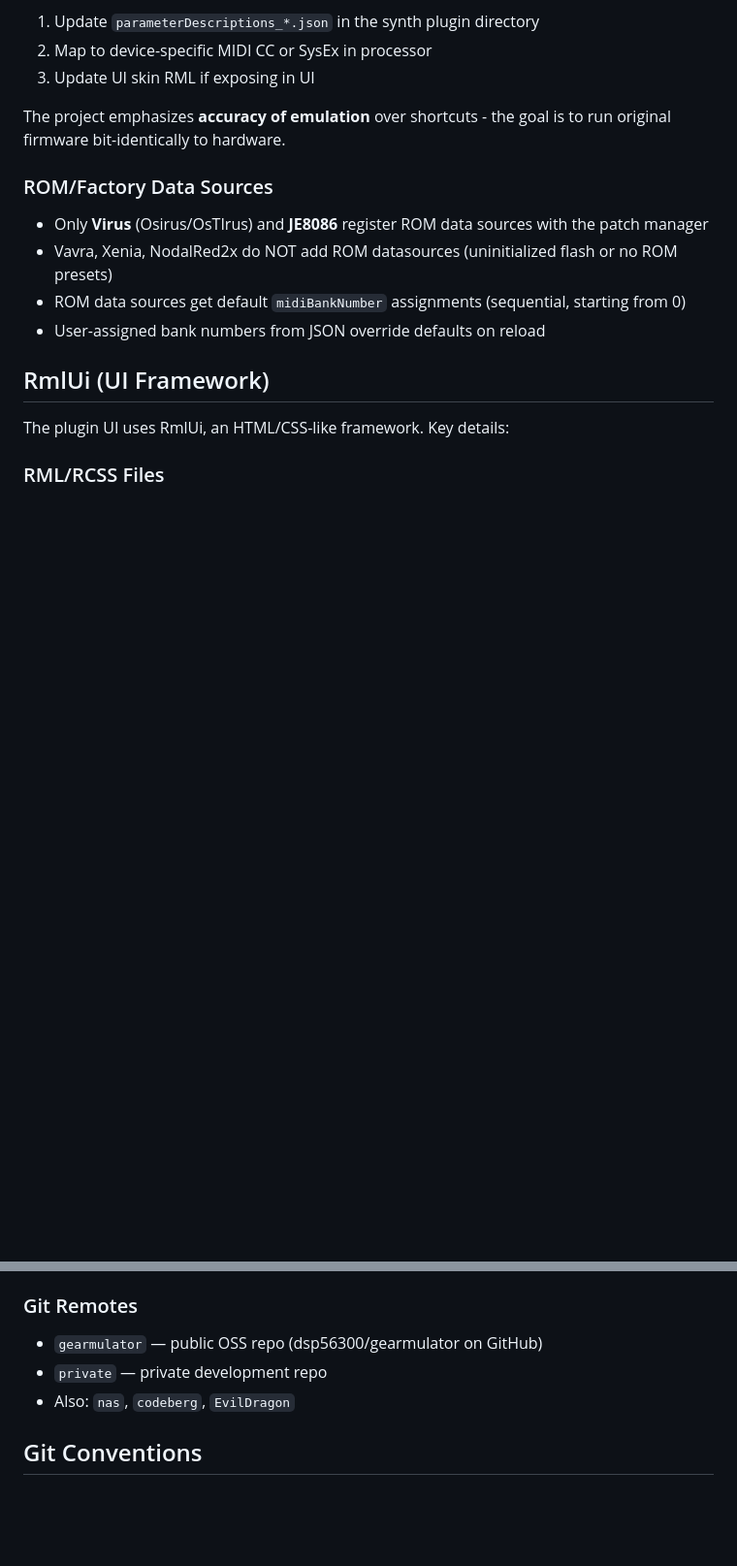
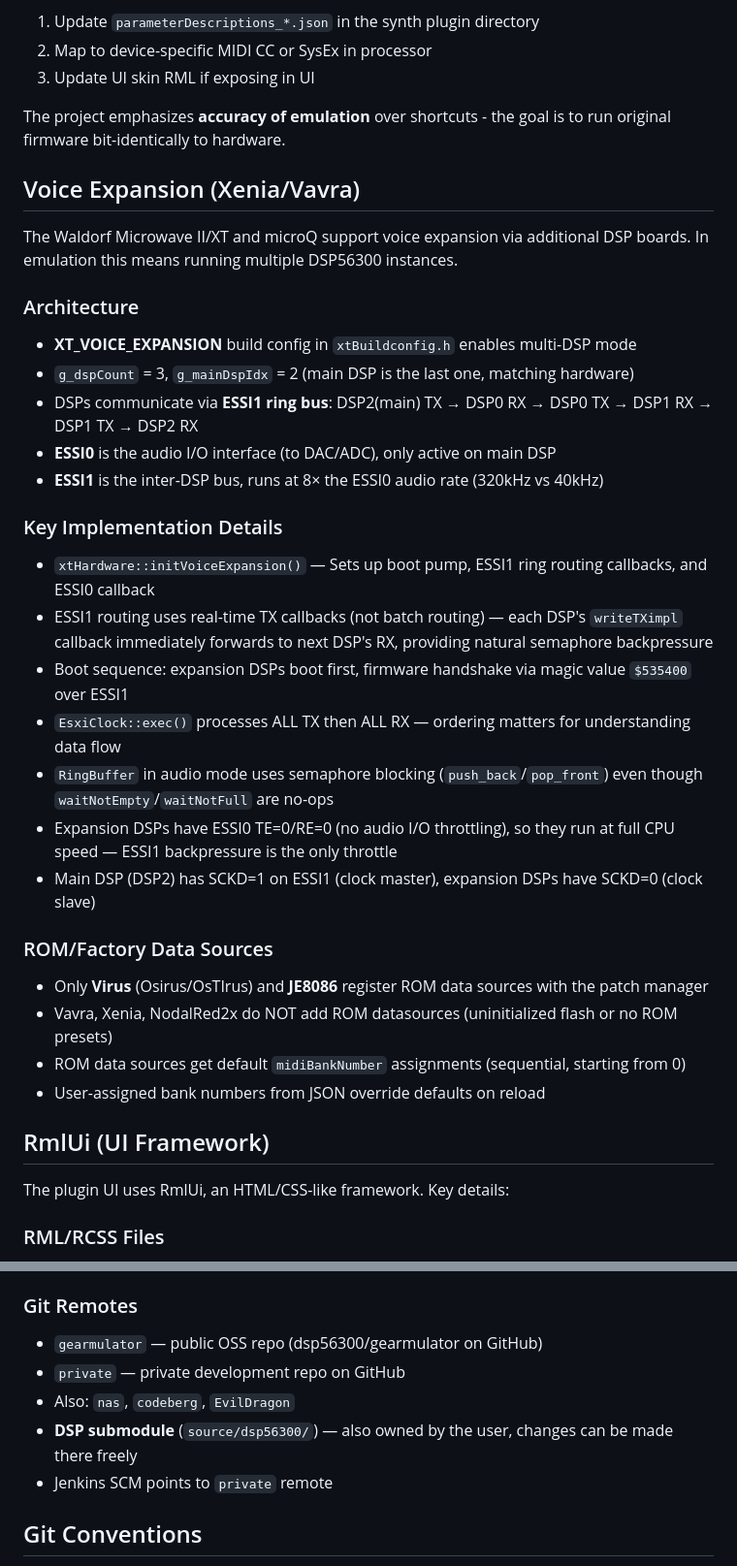
Before and after one commit to c0remusic/MModule, a Markdown page: .github/copilot-instructions.md, 2 parts joined by grey strips. Shown at 97% size. GitHub-like rendering; blank space fills up the shorter version.

Commit message:
update copilot instructions

```diff
--- a/.github/copilot-instructions.md
+++ b/.github/copilot-instructions.md
@@ -226,6 +247,26 @@ When adding a new parameter:
 3. Update UI skin RML if exposing in UI
 
 The project emphasizes **accuracy of emulation** over shortcuts - the goal is to run original firmware bit-identically to hardware.
+
+## Voice Expansion (Xenia/Vavra)
+
+The Waldorf Microwave II/XT and microQ support voice expansion via additional DSP boards. In emulation this means running multiple DSP56300 instances.
+
+### Architecture
+- **XT_VOICE_EXPANSION** build config in `xtBuildconfig.h` enables multi-DSP mode
+- `g_dspCount` = 3, `g_mainDspIdx` = 2 (main DSP is the last one, matching hardware)
+- DSPs communicate via **ESSI1 ring bus**: DSP2(main) TX → DSP0 RX → DSP0 TX → DSP1 RX → DSP1 TX → DSP2 RX
+- **ESSI0** is the audio I/O interface (to DAC/ADC), only active on main DSP
+- **ESSI1** is the inter-DSP bus, runs at 8× the ESSI0 audio rate (320kHz vs 40kHz)
+
+### Key Implementation Details
+- `xtHardware::initVoiceExpansion()` — Sets up boot pump, ESSI1 ring routing callbacks, and ESSI0 callback
+- ESSI1 routing uses real-time TX callbacks (not batch routing) — each DSP's `writeTXimpl` callback immediately forwards to next DSP's RX, providing natural semaphore backpressure
+- Boot sequence: expansion DSPs boot first, firmware handshake via magic value `$535400` over ESSI1
+- `EsxiClock::exec()` processes ALL TX then ALL RX — ordering matters for understanding data flow
+- `RingBuffer` in audio mode uses semaphore blocking (`push_back`/`pop_front`) even though `waitNotEmpty`/`waitNotFull` are no-ops
+- Expansion DSPs have ESSI0 TE=0/RE=0 (no audio I/O throttling), so they run at full CPU speed — ESSI1 backpressure is the only throttle
+- Main DSP (DSP2) has SCKD=1 on ESSI1 (clock master), expansion DSPs have SCKD=0 (clock slave)
 
 ### ROM/Factory Data Sources
 - Only **Virus** (Osirus/OsTIrus) and **JE8086** register ROM data sources with the patch manager
@@ -418,8 +459,10 @@ When `Device::getState()` is called, `Plugin::getState()` has already pushed hea
 
 ### Git Remotes
 - `gearmulator` — public OSS repo (dsp56300/gearmulator on GitHub)
-- `private` — private development repo
+- `private` — private development repo on GitHub
 - Also: `nas`, `codeberg`, `EvilDragon`
+- **DSP submodule** (`source/dsp56300/`) — also owned by the user, changes can be made there freely
+- Jenkins SCM points to `private` remote
 
 ## Git Conventions
 
```
Also changed, not shown: other parts of .github/copilot-instructions.md (+21 -0 lines).
